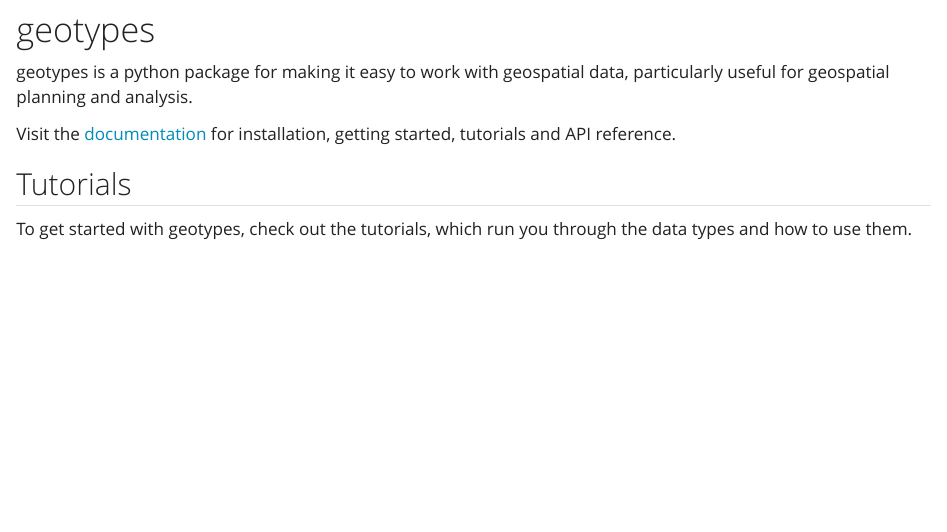
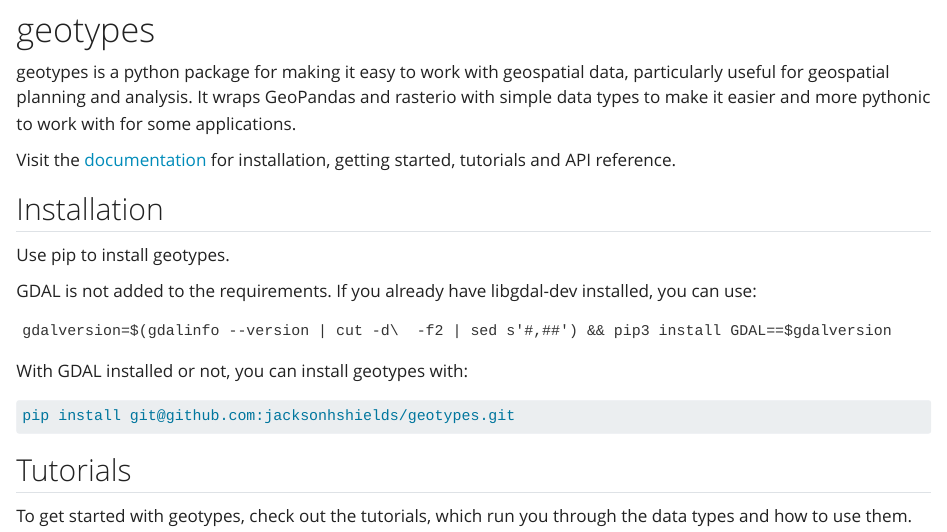
Before and after one commit to jacksonhshields/geotypes, a Quarto document (docs/index.qmd): the page in a window 1100 px wide, from 80 px down. Rendered offline with R 4.5, knitr and Pandoc in place of Quarto, with nearby package versions.

Commit message:
changed readme

````diff
--- a/docs/index.qmd
+++ b/docs/index.qmd
@@ -4,9 +4,25 @@
 
 # geotypes
 
-geotypes is a python package for making it easy to work with geospatial data, particularly useful for geospatial planning and analysis.
+geotypes is a python package for making it easy to work with geospatial data, particularly useful for geospatial planning and analysis. It wraps GeoPandas and rasterio with simple data types to make it easier and more pythonic to work with for some applications.
 
 Visit the [documentation](https://jacksonhshields.github.io/geotypes/) for installation, getting started, tutorials and API reference.
+
+## Installation
+Use pip to install geotypes.
+
+GDAL is not added to the requirements. If you already have libgdal-dev installed, you can use:
+```
+gdalversion=$(gdalinfo --version | cut -d\  -f2 | sed s'#,##') && pip3 install GDAL==$gdalversion
+```
+
+
+
+With GDAL installed or not, you can install geotypes with:
+```bash
+pip install git@github.com:jacksonhshields/geotypes.git
+
+```
 
 
 ## Tutorials
````
Also changed, not shown: README.md, docs/_quarto.yml.
